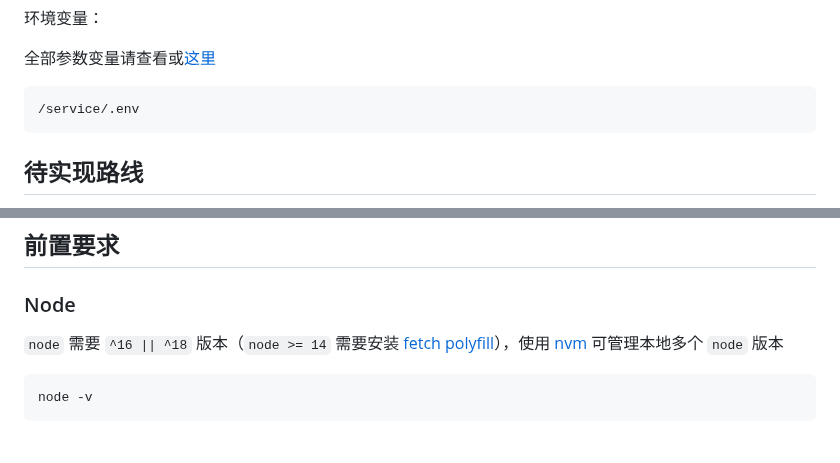
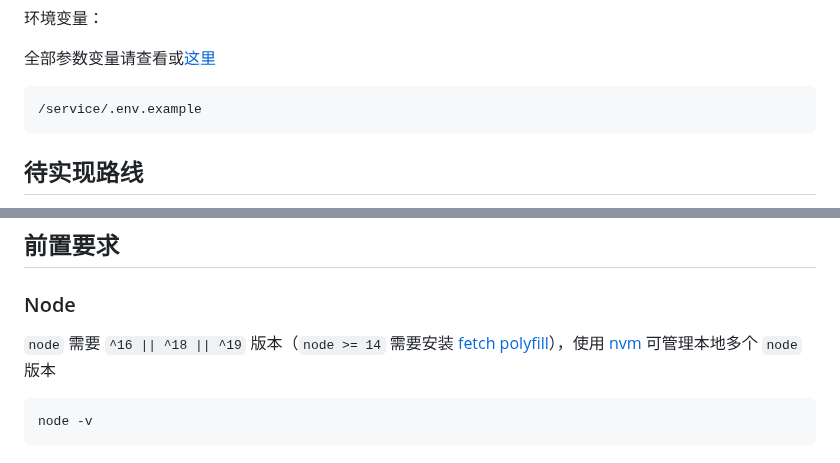
Before and after one commit to Chanzhaoyu/chatgpt-web, a Markdown page: README.md, 2 parts joined by grey strips. GitHub-like rendering.

Commit message:
chore: docs change

````diff
--- a/README.md
+++ b/README.md
@@ -70,7 +70,7 @@
 全部参数变量请查看或[这里](#环境变量)
 
 ```
-/service/.env
+/service/.env.example
 ```
 
 ## 待实现路线
@@ -96,7 +96,7 @@
 
 ### Node
 
-`node` 需要 `^16 || ^18` 版本（`node >= 14` 需要安装 [fetch polyfill](https://github.com/developit/unfetch#usage-as-a-polyfill)），使用 [nvm](https://github.com/nvm-sh/nvm) 可管理本地多个 `node` 版本
+`node` 需要 `^16 || ^18 || ^19` 版本（`node >= 14` 需要安装 [fetch polyfill](https://github.com/developit/unfetch#usage-as-a-polyfill)），使用 [nvm](https://github.com/nvm-sh/nvm) 可管理本地多个 `node` 版本
 
 ```shell
 node -v
````
